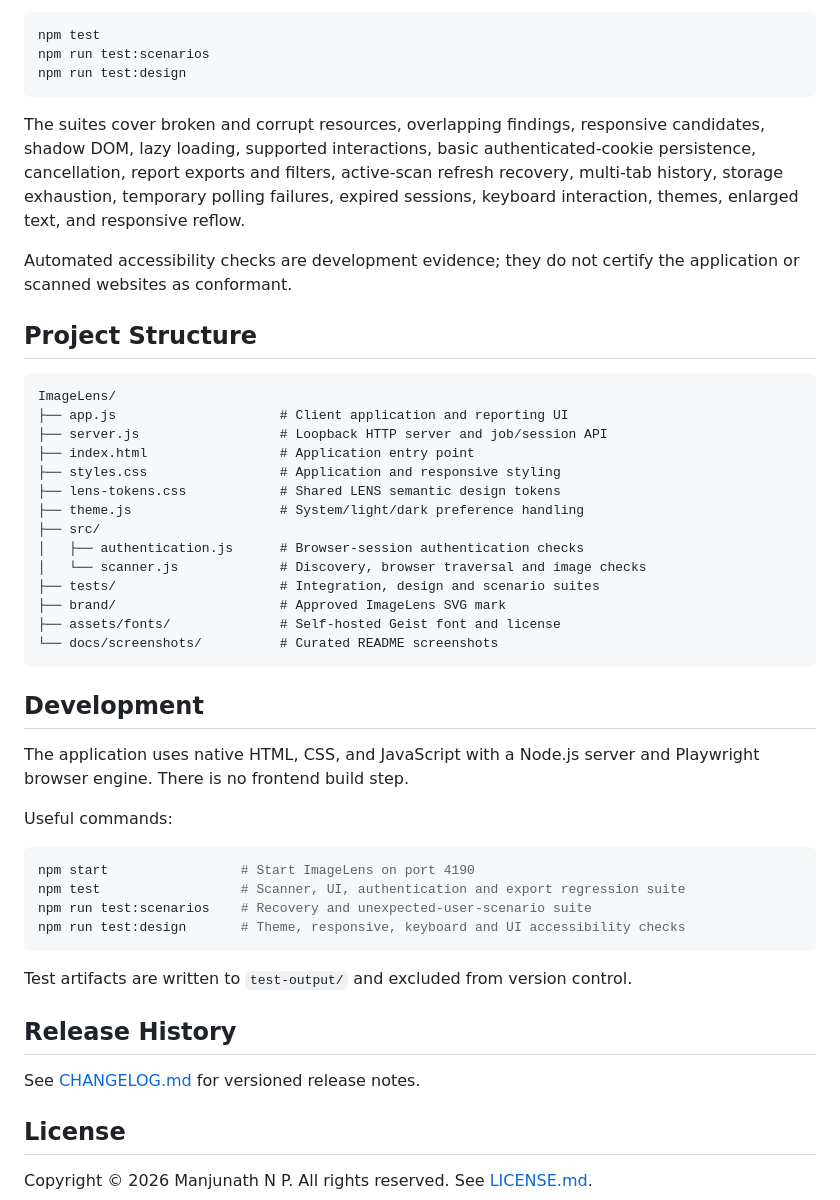
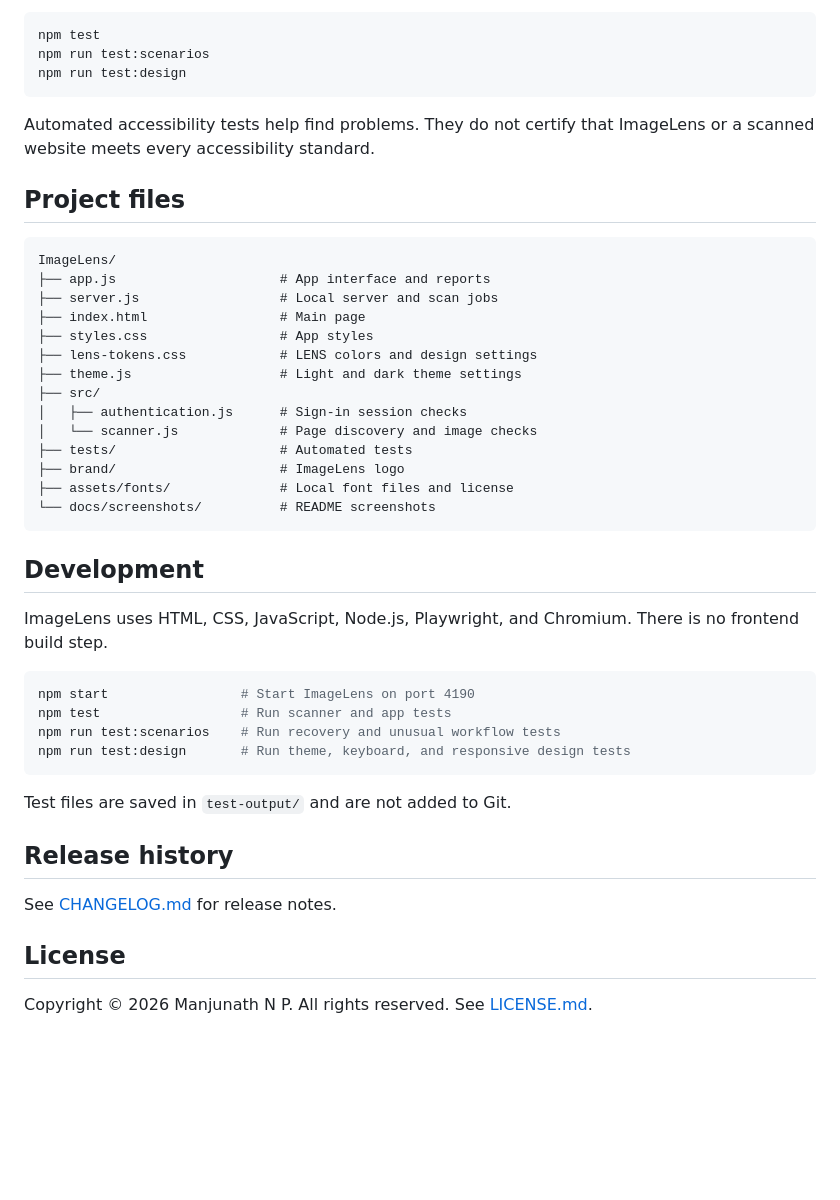
Before and after one commit to manjunathnp/ImageLens, a Markdown page: README.md, the part around one of its changes. Drawn GitHub-style; blank space fills up the shorter version.

````diff
--- a/README.md
+++ b/README.md
@@ -151,47 +157,43 @@ npm run test:scenarios
 npm run test:design
 ```
 
-The suites cover broken and corrupt resources, overlapping findings, responsive candidates, shadow DOM, lazy loading, supported interactions, basic authenticated-cookie persistence, cancellation, report exports and filters, active-scan refresh recovery, multi-tab history, storage exhaustion, temporary polling failures, expired sessions, keyboard interaction, themes, enlarged text, and responsive reflow.
+Automated accessibility tests help find problems. They do not certify that ImageLens or a scanned website meets every accessibility standard.
 
-Automated accessibility checks are development evidence; they do not certify the application or scanned websites as conformant.
-
-## Project Structure
+## Project files
 
 ```text
 ImageLens/
-├── app.js                     # Client application and reporting UI
-├── server.js                  # Loopback HTTP server and job/session API
-├── index.html                 # Application entry point
-├── styles.css                 # Application and responsive styling
-├── lens-tokens.css            # Shared LENS semantic design tokens
-├── theme.js                   # System/light/dark preference handling
+├── app.js                     # App interface and reports
+├── server.js                  # Local server and scan jobs
+├── index.html                 # Main page
+├── styles.css                 # App styles
+├── lens-tokens.css            # LENS colors and design settings
+├── theme.js                   # Light and dark theme settings
 ├── src/
-│   ├── authentication.js      # Browser-session authentication checks
-│   └── scanner.js             # Discovery, browser traversal and image checks
-├── tests/                     # Integration, design and scenario suites
-├── brand/                     # Approved ImageLens SVG mark
-├── assets/fonts/              # Self-hosted Geist font and license
-└── docs/screenshots/          # Curated README screenshots
+│   ├── authentication.js      # Sign-in session checks
+│   └── scanner.js             # Page discovery and image checks
+├── tests/                     # Automated tests
+├── brand/                     # ImageLens logo
+├── assets/fonts/              # Local font files and license
+└── docs/screenshots/          # README screenshots
 ```
 
 ## Development
 
-The application uses native HTML, CSS, and JavaScript with a Node.js server and Playwright browser engine. There is no frontend build step.
-
-Useful commands:
+ImageLens uses HTML, CSS, JavaScript, Node.js, Playwright, and Chromium. There is no frontend build step.
 
 ```bash
 npm start                 # Start ImageLens on port 4190
-npm test                  # Scanner, UI, authentication and export regression suite
-npm run test:scenarios    # Recovery and unexpected-user-scenario suite
-npm run test:design       # Theme, responsive, keyboard and UI accessibility checks
+npm test                  # Run scanner and app tests
+npm run test:scenarios    # Run recovery and unusual workflow tests
+npm run test:design       # Run theme, keyboard, and responsive design tests
 ```
 
-Test artifacts are written to `test-output/` and excluded from version control.
+Test files are saved in `test-output/` and are not added to Git.
 
-## Release History
+## Release history
 
-See [CHANGELOG.md](CHANGELOG.md) for versioned release notes.
+See [CHANGELOG.md](CHANGELOG.md) for release notes.
 
 ## License
 
````
Also changed, not shown: other parts of README.md (+79 -73 lines).
